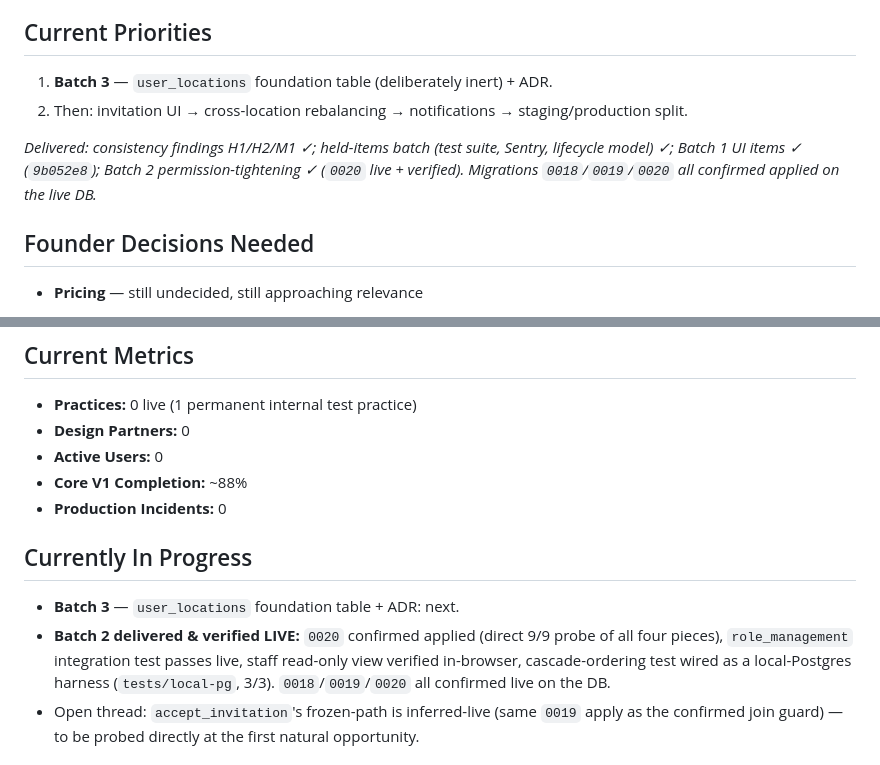
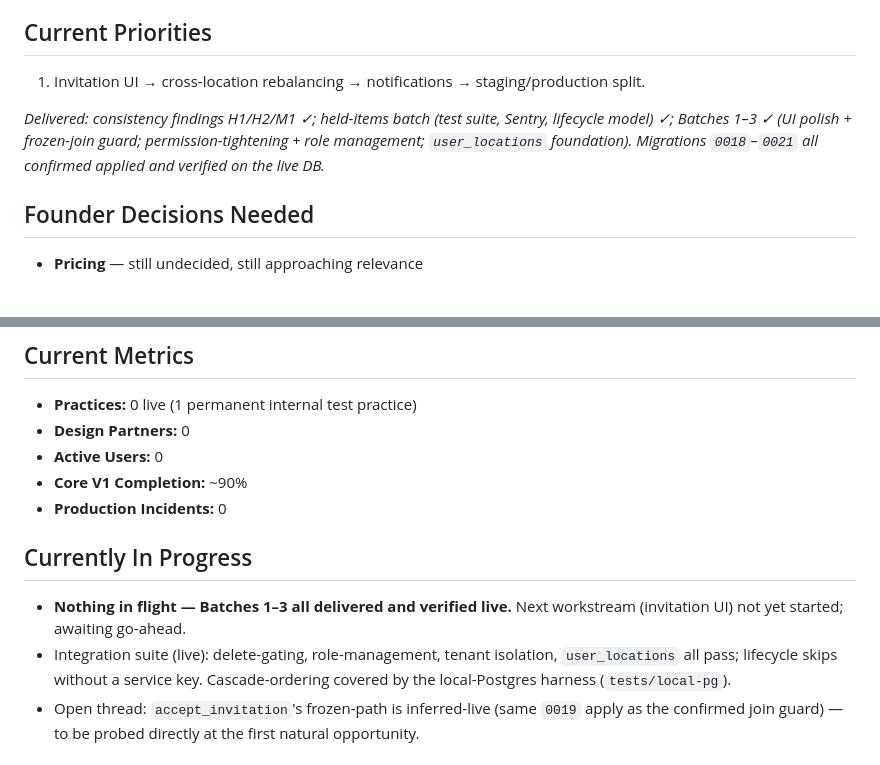
Before and after one commit to emarshallcraigv/orbit, a Markdown page: docs/CURRENT_STATUS.md, 2 parts joined by grey strips. Rendered like a GitHub page.

Commit message:
docs(status): Batches 1-3 delivered & verified live; 0018-0021 all applied
Co-Authored-By: Claude Opus 4.8 <noreply@anthropic.com>

```diff
--- a/docs/CURRENT_STATUS.md
+++ b/docs/CURRENT_STATUS.md
@@ -20,10 +20,9 @@
 - **Estimated completion:** Several small/medium items remain; no fixed date yet.
 
 ## Current Priorities
-1. **Batch 3** — `user_locations` foundation table (deliberately inert) + ADR.
-2. Then: invitation UI → cross-location rebalancing → notifications → staging/production split.
+1. Invitation UI → cross-location rebalancing → notifications → staging/production split.
 
-_Delivered: consistency findings H1/H2/M1 ✓; held-items batch (test suite, Sentry, lifecycle model) ✓; Batch 1 UI items ✓ (`9b052e8`); Batch 2 permission-tightening ✓ (`0020` live + verified). Migrations `0018`/`0019`/`0020` all confirmed applied on the live DB._
+_Delivered: consistency findings H1/H2/M1 ✓; held-items batch (test suite, Sentry, lifecycle model) ✓; Batches 1–3 ✓ (UI polish + frozen-join guard; permission-tightening + role management; `user_locations` foundation). Migrations `0018`–`0021` all confirmed applied and verified on the live DB._
 
 ## Founder Decisions Needed
 - **Pricing** — still undecided, still approaching relevance
@@ -35,12 +34,12 @@ _Delivered: consistency findings H1/H2/M1 ✓; held-items batch (test suite, Sen
 - **Practices:** 0 live (1 permanent internal test practice)
 - **Design Partners:** 0
 - **Active Users:** 0
-- **Core V1 Completion:** ~88%
+- **Core V1 Completion:** ~90%
 - **Production Incidents:** 0
 
 ## Currently In Progress
-- **Batch 3** — `user_locations` foundation table + ADR: next.
-- **Batch 2 delivered & verified LIVE:** `0020` confirmed applied (direct 9/9 probe of all four pieces), `role_management` integration test passes live, staff read-only view verified in-browser, cascade-ordering test wired as a local-Postgres harness (`tests/local-pg`, 3/3). `0018`/`0019`/`0020` all confirmed live on the DB.
+- **Nothing in flight — Batches 1–3 all delivered and verified live.** Next workstream (invitation UI) not yet started; awaiting go-ahead.
+- Integration suite (live): delete-gating, role-management, tenant isolation, `user_locations` all pass; lifecycle skips without a service key. Cascade-ordering covered by the local-Postgres harness (`tests/local-pg`).
 - Open thread: `accept_invitation`'s frozen-path is inferred-live (same `0019` apply as the confirmed join guard) — to be probed directly at the first natural opportunity.
 
 ## Next Planned Work
```
Also changed, not shown: other parts of docs/CURRENT_STATUS.md (+1 -1 lines).
